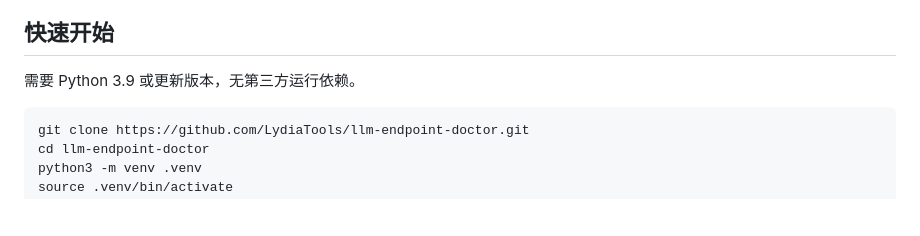
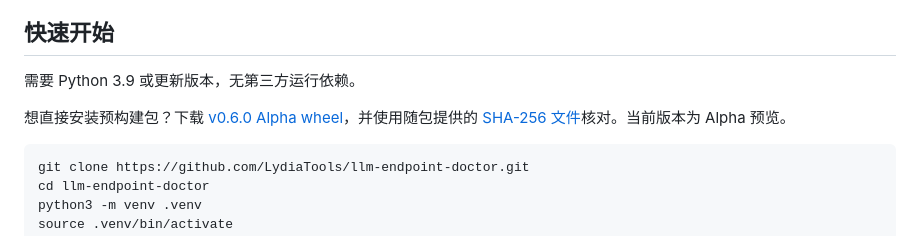
Before and after one commit to LydiaTools/llm-endpoint-doctor, a Markdown page: README.zh-CN.md, the part around the change. GitHub-like rendering; blank space fills up the shorter version.

Commit message:
docs: link verified alpha wheel from both readmes

````diff
--- a/README.zh-CN.md
+++ b/README.zh-CN.md
@@ -19,6 +19,8 @@
 ## 快速开始
 
 需要 Python 3.9 或更新版本，无第三方运行依赖。
+
+想直接安装预构建包？下载 [v0.6.0 Alpha wheel](https://github.com/LydiaTools/llm-endpoint-doctor/releases/download/v0.6.0/llm_endpoint_doctor-0.6.0-py3-none-any.whl)，并使用随包提供的 [SHA-256 文件](https://github.com/LydiaTools/llm-endpoint-doctor/releases/download/v0.6.0/llm_endpoint_doctor-0.6.0-py3-none-any.whl.sha256)核对。当前版本为 Alpha 预览。
 
 ```bash
 git clone https://github.com/LydiaTools/llm-endpoint-doctor.git
````
Also changed, not shown: README.md (+2 -0 lines).
